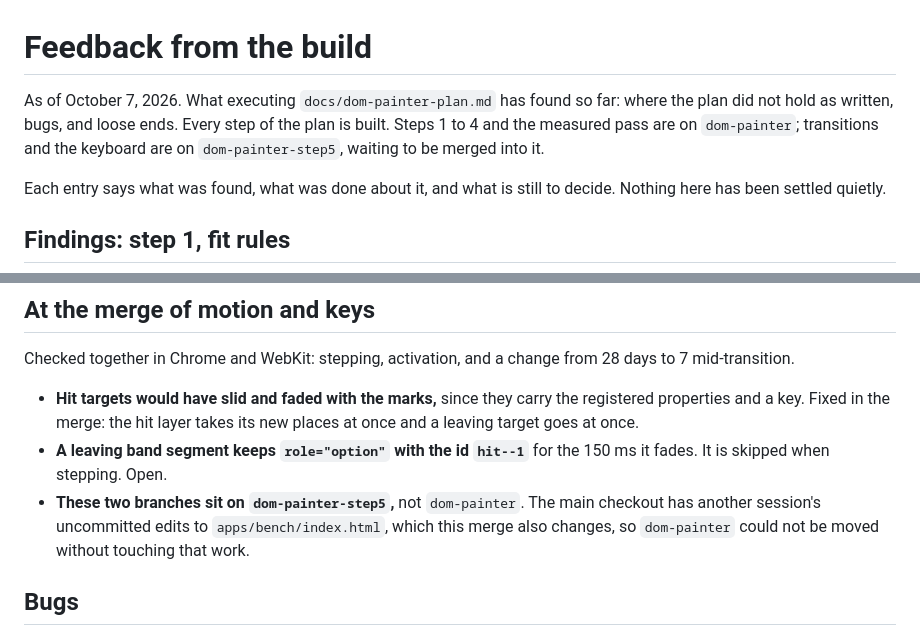
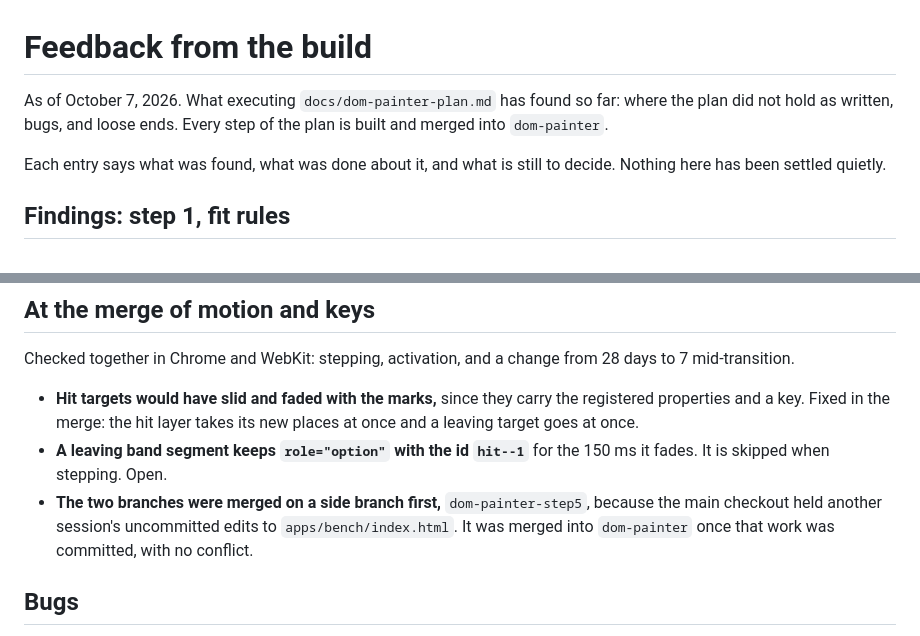
Before and after one commit to Automattic/unified-analytics-view, a Markdown page: docs/feedback.md, 2 parts joined by grey strips. Drawn GitHub-style.

Commit message:
Feedback: transitions and the keyboard are merged
Co-Authored-By: Claude Opus 5.5 (1M context) <noreply@anthropic.com>

```diff
--- a/docs/feedback.md
+++ b/docs/feedback.md
@@ -1,6 +1,6 @@
 # Feedback from the build
 
-As of October 7, 2026. What executing `docs/dom-painter-plan.md` has found so far: where the plan did not hold as written, bugs, and loose ends. Every step of the plan is built. Steps 1 to 4 and the measured pass are on `dom-painter`; transitions and the keyboard are on `dom-painter-step5`, waiting to be merged into it.
+As of October 7, 2026. What executing `docs/dom-painter-plan.md` has found so far: where the plan did not hold as written, bugs, and loose ends. Every step of the plan is built and merged into `dom-painter`.
 
 Each entry says what was found, what was done about it, and what is still to decide. Nothing here has been settled quietly.
 
@@ -192,7 +192,7 @@ Checked together in Chrome and WebKit: stepping, activation, and a change from 2
 
 - **Hit targets would have slid and faded with the marks,** since they carry the registered properties and a key. Fixed in the merge: the hit layer takes its new places at once and a leaving target goes at once.
 - **A leaving band segment keeps `role="option"` with the id `hit--1`** for the 150 ms it fades. It is skipped when stepping. Open.
-- **These two branches sit on `dom-painter-step5`,** not `dom-painter`. The main checkout has another session's uncommitted edits to `apps/bench/index.html`, which this merge also changes, so `dom-painter` could not be moved without touching that work.
+- **The two branches were merged on a side branch first,** `dom-painter-step5`, because the main checkout held another session's uncommitted edits to `apps/bench/index.html`. It was merged into `dom-painter` once that work was committed, with no conflict.
 
 ## Bugs
 
```
